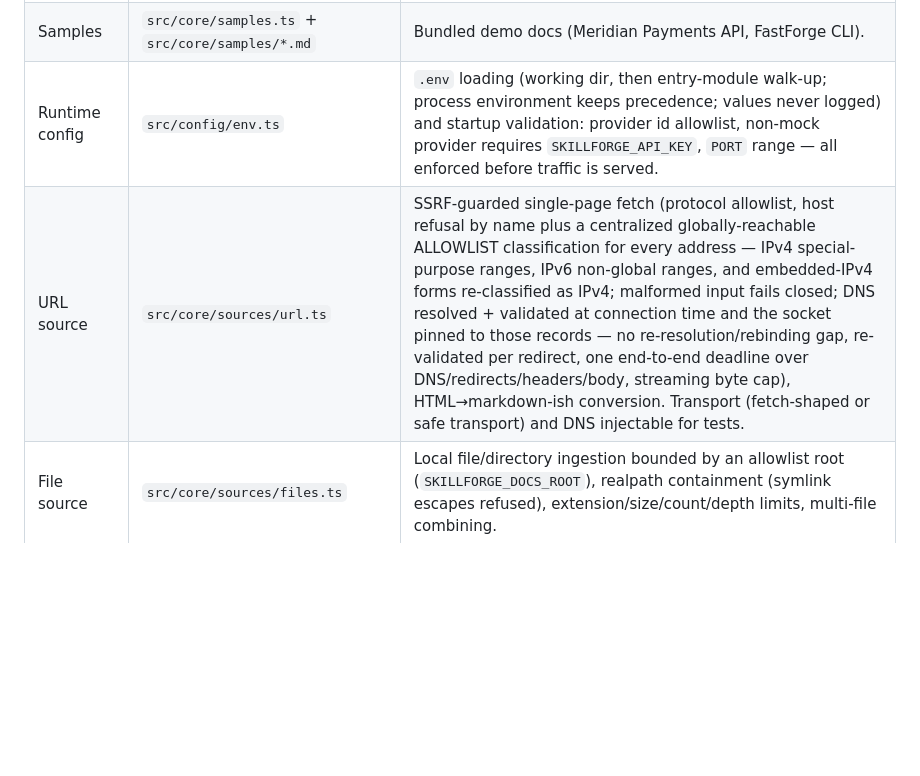
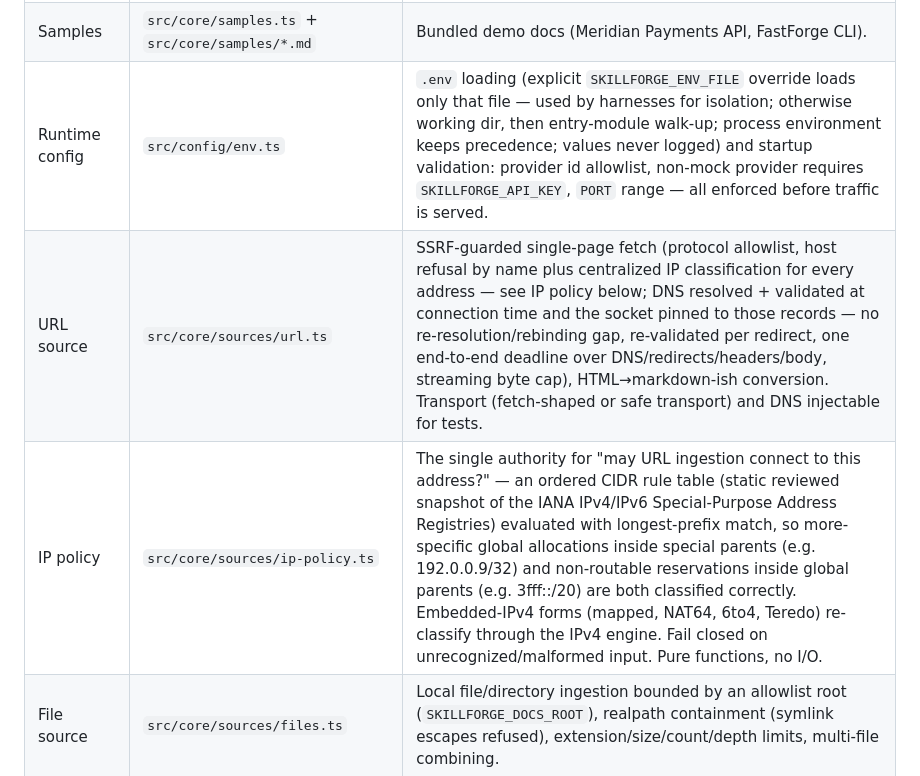
Before and after one commit to khoa8/skill-forge, a Markdown page: ARCHITECTURE.md, the part around the change. Rendered like a GitHub page; blank space fills up the shorter version.

Commit message:
docs: document the IP policy module and the explicit env-file override

```diff
--- a/ARCHITECTURE.md
+++ b/ARCHITECTURE.md
@@ -24,8 +24,9 @@ Source ──▶ ingest ──▶ analyze ──▶ provider.generate ──▶
 | Validator | `src/core/validate.ts` | Pure check registry of pure deterministic checks over the package (+ optional source text for grounding). Deterministic; catches its own internal errors and reports them as failures. Includes canonical-metadata-consistency (front matter / manifest identity must match `skill.meta`). |
 | Exporters | `src/core/export/exporters.ts` | Vendor adapters only place vendor differences live: `claude-code`, `generic`; `EXPORT_TARGET_INFO` (with format basis); `buildZip` (sanitized entries, JSZip). |
 | Samples | `src/core/samples.ts` + `src/core/samples/*.md` | Bundled demo docs (Meridian Payments API, FastForge CLI). |
-| Runtime config | `src/config/env.ts` | `.env` loading (working dir, then entry-module walk-up; process environment keeps precedence; values never logged) and startup validation: provider id allowlist, non-mock provider requires `SKILLFORGE_API_KEY`, `PORT` range — all enforced before traffic is served. |
-| URL source | `src/core/sources/url.ts` | SSRF-guarded single-page fetch (protocol allowlist, host refusal by name plus a centralized globally-reachable ALLOWLIST classification for every address — IPv4 special-purpose ranges, IPv6 non-global ranges, and embedded-IPv4 forms re-classified as IPv4; malformed input fails closed; DNS resolved + validated at connection time and the socket pinned to those records — no re-resolution/rebinding gap, re-validated per redirect, one end-to-end deadline over DNS/redirects/headers/body, streaming byte cap), HTML→markdown-ish conversion. Transport (fetch-shaped or safe transport) and DNS injectable for tests. |
+| Runtime config | `src/config/env.ts` | `.env` loading (explicit `SKILLFORGE_ENV_FILE` override loads only that file — used by harnesses for isolation; otherwise working dir, then entry-module walk-up; process environment keeps precedence; values never logged) and startup validation: provider id allowlist, non-mock provider requires `SKILLFORGE_API_KEY`, `PORT` range — all enforced before traffic is served. |
+| URL source | `src/core/sources/url.ts` | SSRF-guarded single-page fetch (protocol allowlist, host refusal by name plus centralized IP classification for every address — see IP policy below; DNS resolved + validated at connection time and the socket pinned to those records — no re-resolution/rebinding gap, re-validated per redirect, one end-to-end deadline over DNS/redirects/headers/body, streaming byte cap), HTML→markdown-ish conversion. Transport (fetch-shaped or safe transport) and DNS injectable for tests. |
+| IP policy | `src/core/sources/ip-policy.ts` | The single authority for "may URL ingestion connect to this address?" — an ordered CIDR rule table (static reviewed snapshot of the IANA IPv4/IPv6 Special-Purpose Address Registries) evaluated with longest-prefix match, so more-specific global allocations inside special parents (e.g. 192.0.0.9/32) and non-routable reservations inside global parents (e.g. 3fff::/20) are both classified correctly. Embedded-IPv4 forms (mapped, NAT64, 6to4, Teredo) re-classify through the IPv4 engine. Fail closed on unrecognized/malformed input. Pure functions, no I/O. |
 | File source | `src/core/sources/files.ts` | Local file/directory ingestion bounded by an allowlist root (`SKILLFORGE_DOCS_ROOT`), realpath containment (symlink escapes refused), extension/size/count/depth limits, multi-file combining. |
 | GitHub source | `src/core/sources/github.ts` | Bounded documentation-tree ingestion from github.com repo/tree URLs — URL parsing/normalization, default-branch resolution, one recursive-tree API request, docs-first priority (README → docs/ → root → rest), extension allowlist, 40-file/800 KB/1.4 MB/depth-6/15 s bounds, raw-content fetch with final-host validation, typed errors, optional `SKILLFORGE_GITHUB_TOKEN` (api.github.com only). No cloning; submodules never followed; fetch injectable for tests. |
 | HTTP API | `src/server/app.ts` | Express app: NDJSON-streaming `/api/generate` (source types: text/sample/url/file/github), skill store, on-demand `/validate`, validation-gated `/export` (422 on errors), static UI. |
```
